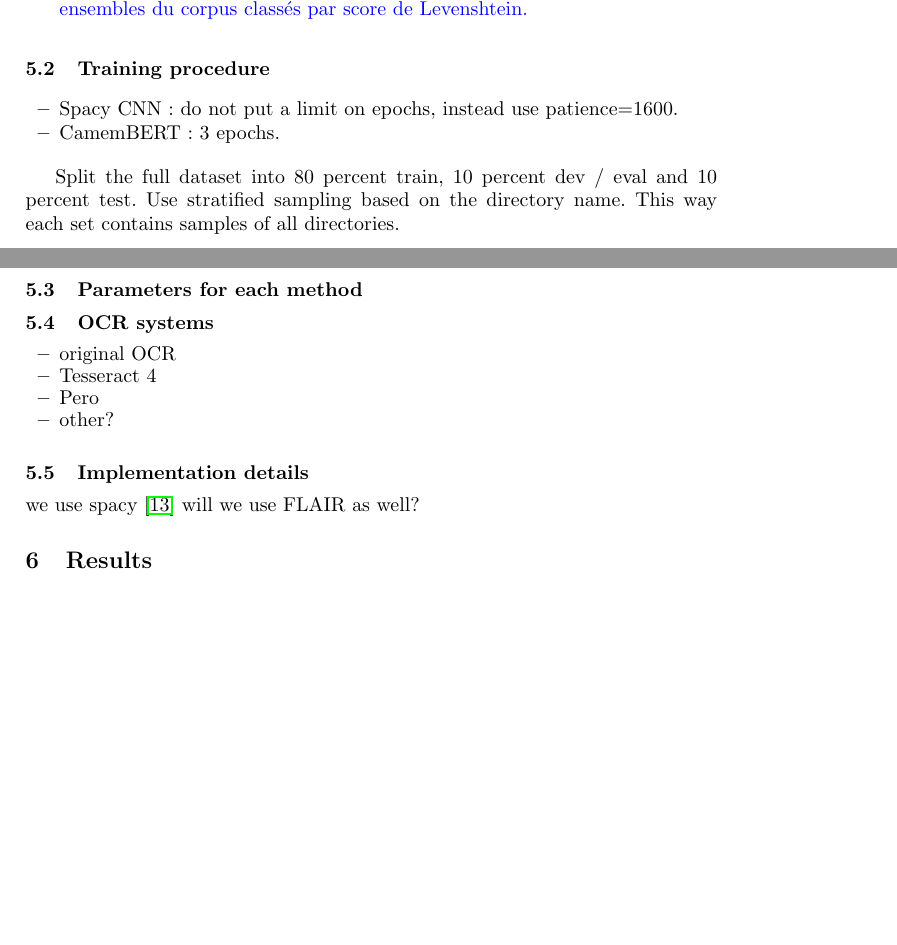
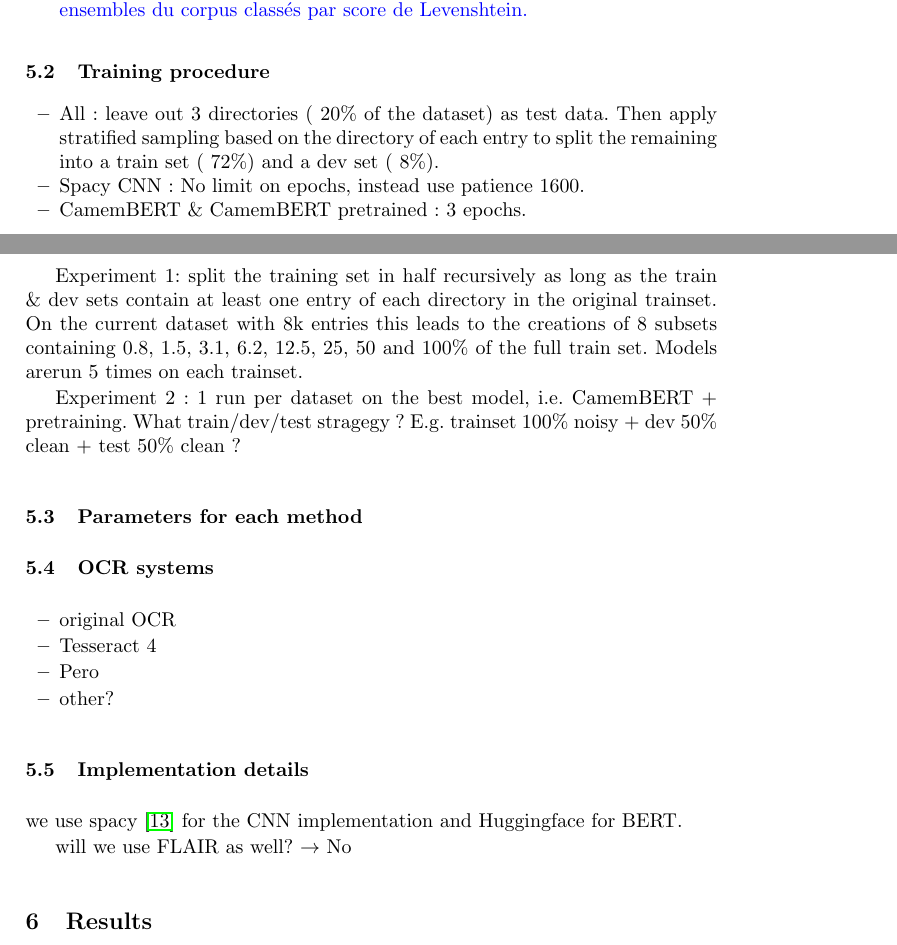
Before and after one commit to soduco/paper-ner-bench-das22, a LaTeX paper (src-latex/main-paper.tex, which reads src-latex/parts/50-xp-setup.tex): two parts of pages 5 and 6 of 8 before the commit and two parts of pages 5 and 6 of 9 after it, joined at a grey line, cut so that both start at the same text, the shorter picture padded with empty space. Compiled offline with pdfLaTeX.

Commit message:
more details in setup and results

```diff
--- a/src-latex/main-paper.tex
+++ b/src-latex/main-paper.tex
@@ -10,7 +10,7 @@
 \usepackage{booktabs}
 % \usepackage{array}
 \usepackage{orcidlink}
-\usepackage{colortbl}
+\usepackage{multirow}
 
 
 % \usetikzlibrary{shadings,decorations,decorations.pathreplacing}
--- a/src-latex/parts/50-xp-setup.tex
+++ b/src-latex/parts/50-xp-setup.tex
@@ -10,17 +10,18 @@
 \end{itemize}
 
 \subsection{Training procedure}
+
 \begin{itemize}
-\item Spacy CNN : do not put a limit on epochs, instead use patience=1600.
-\item CamemBERT : 3 epochs.
+\item All : leave out 3 directories (~20\% of the dataset) as test data. Then apply stratified sampling based on the directory of each entry to split the remaining into a train set (~72\%) and a dev set (~8\%).
+\item Spacy CNN : No limit on epochs, instead use patience 1600.
+\item CamemBERT \& CamemBERT pretrained : 3 epochs.
 \end{itemize}
 
-Split the full dataset into 80 percent train, 10 percent dev / eval and 10 percent test.
-Use stratified sampling based on the directory name. This way each set contains samples of all directories.
+Experiment 1: split the training set in half recursively as long as the train \& dev sets contain at least one entry of each directory in the original trainset. On the current dataset with 8k entries this leads to the creations of 8 subsets containing 0.8, 1.5, 3.1, 6.2, 12.5, 25, 50 and 100\% of the full train set. Models arerun 5 times on each trainset.
 
 
-
-
+Experiment 2 : 1 run per dataset on the best model, i.e. CamemBERT + pretraining.
+What train/dev/test stragegy ? E.g. trainset 100\% noisy + dev 50\% clean + test 50\% clean ?
 
 
 \subsection{Parameters for each method}
@@ -34,5 +35,6 @@ Use stratified sampling based on the directory name. This way each set contains
 \end{itemize}
 
 \subsection{Implementation details}
-we use spacy \mcite{spacy}
-will we use FLAIR as well?
+we use spacy \mcite{spacy} for the CNN implementation and Huggingface for BERT.
+
+will we use FLAIR as well? $\rightarrow$ No
```
Also changed, not shown: src-latex/parts/60-results.tex (+20 -7 lines).
